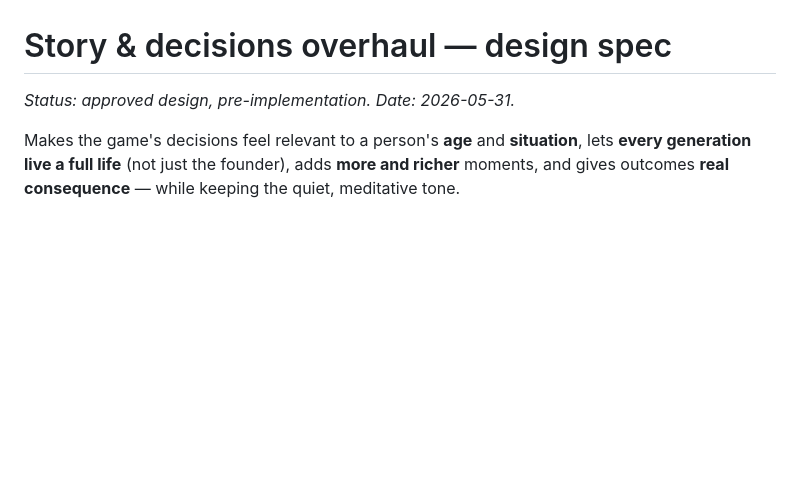
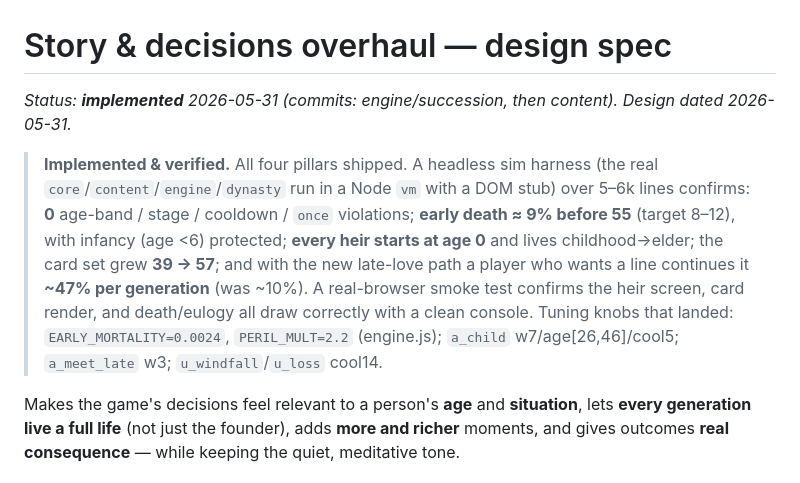
Before and after one commit to jonathanwxh-cell/a-life, a Markdown page: docs/story-overhaul.md, the part around the change. Drawn GitHub-style; blank space fills up the shorter version.

```diff
--- a/docs/story-overhaul.md
+++ b/docs/story-overhaul.md
@@ -1,6 +1,18 @@
 # Story & decisions overhaul — design spec
 
-*Status: approved design, pre-implementation. Date: 2026-05-31.*
+*Status: **implemented** 2026-05-31 (commits: engine/succession, then content). Design dated 2026-05-31.*
+
+> **Implemented & verified.** All four pillars shipped. A headless sim harness
+> (the real `core`/`content`/`engine`/`dynasty` run in a Node `vm` with a DOM
+> stub) over 5–6k lines confirms: **0** age-band / stage / cooldown / `once`
+> violations; **early death ≈ 9% before 55** (target 8–12), with infancy (age
+> <6) protected; **every heir starts at age 0** and lives childhood→elder; the
+> card set grew **39 → 57**; and with the new late-love path a player who wants a
+> line continues it **~47% per generation** (was ~10%). A real-browser smoke test
+> confirms the heir screen, card render, and death/eulogy all draw correctly with
+> a clean console. Tuning knobs that landed: `EARLY_MORTALITY=0.0024`,
+> `PERIL_MULT=2.2` (engine.js); `a_child` w7/age[26,46]/cool5; `a_meet_late` w3;
+> `u_windfall`/`u_loss` cool14.
 
 Makes the game's decisions feel relevant to a person's **age** and **situation**,
 lets **every generation live a full life** (not just the founder), adds **more and
```
Also changed, not shown: AGENTS.md (+18 -1 lines), README.md (+1 -1 lines).
